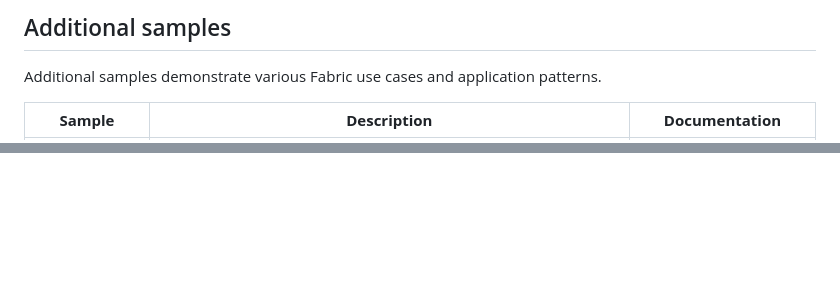
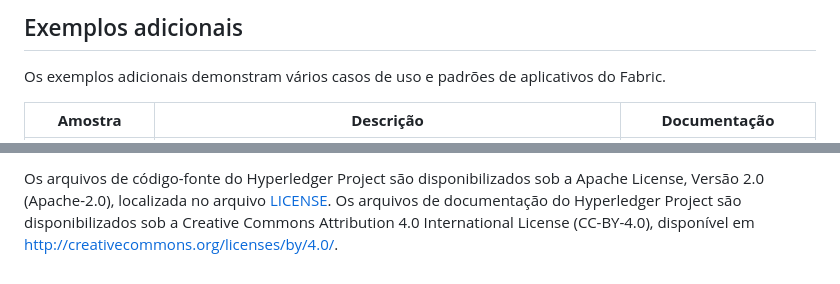
Before and after one commit to christian-amarildo/blockchain_completo, a Markdown page: fabric-samples/README.md, 2 parts joined by grey strips. GitHub-like rendering; blank space fills up the shorter version.

```diff
--- a/fabric-samples/README.md
+++ b/fabric-samples/README.md
@@ -42,7 +42,7 @@ transfer an asset in a more realistic transfer scenario.
 
-## Additional samples
+## Exemplos adicionais
 
-Additional samples demonstrate various Fabric use cases and application patterns.
+Os exemplos adicionais demonstram vários casos de uso e padrões de aplicativos do Fabric.
 
-|  **Sample** | **Description** | **Documentation** |
+| **Amostra** | **Descrição** | **Documentação** |
 | -------------|------------------------------|------------------|
@@ -64,0 +63,4 @@ Commons Attribution 4.0 International License (CC-BY-4.0), available at http://c
+Os arquivos de código-fonte do Hyperledger Project são disponibilizados sob a Apache
+License, Versão 2.0 (Apache-2.0), localizada no arquivo [LICENSE](LICENSE).
+Os arquivos de documentação do Hyperledger Project são disponibilizados sob a Creative
+Commons Attribution 4.0 International License (CC-BY-4.0), disponível em http://creativecommons.org/licenses/by/4.0/.
```
Also changed, not shown: other parts of fabric-samples/README.md (+42 -44 lines).
